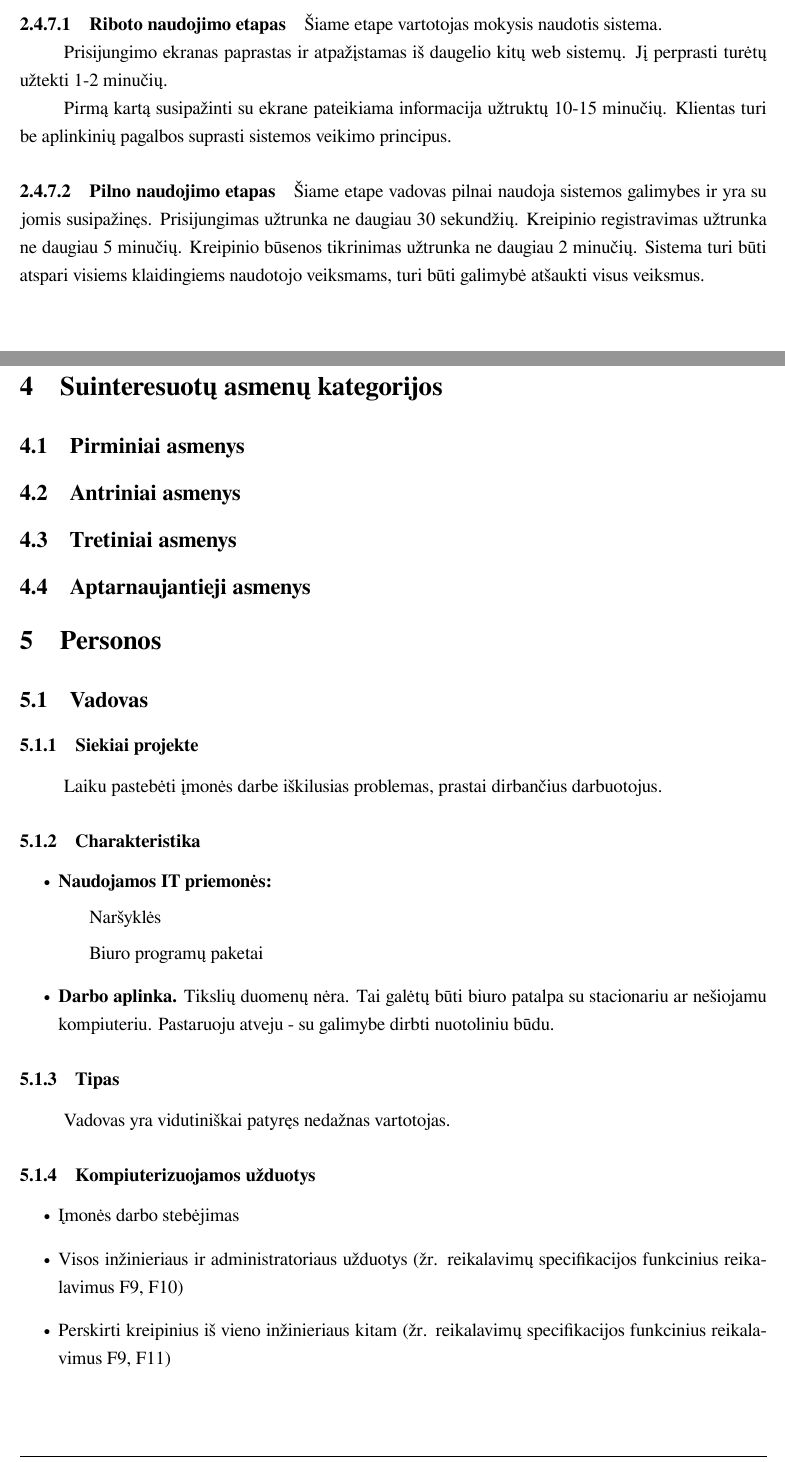
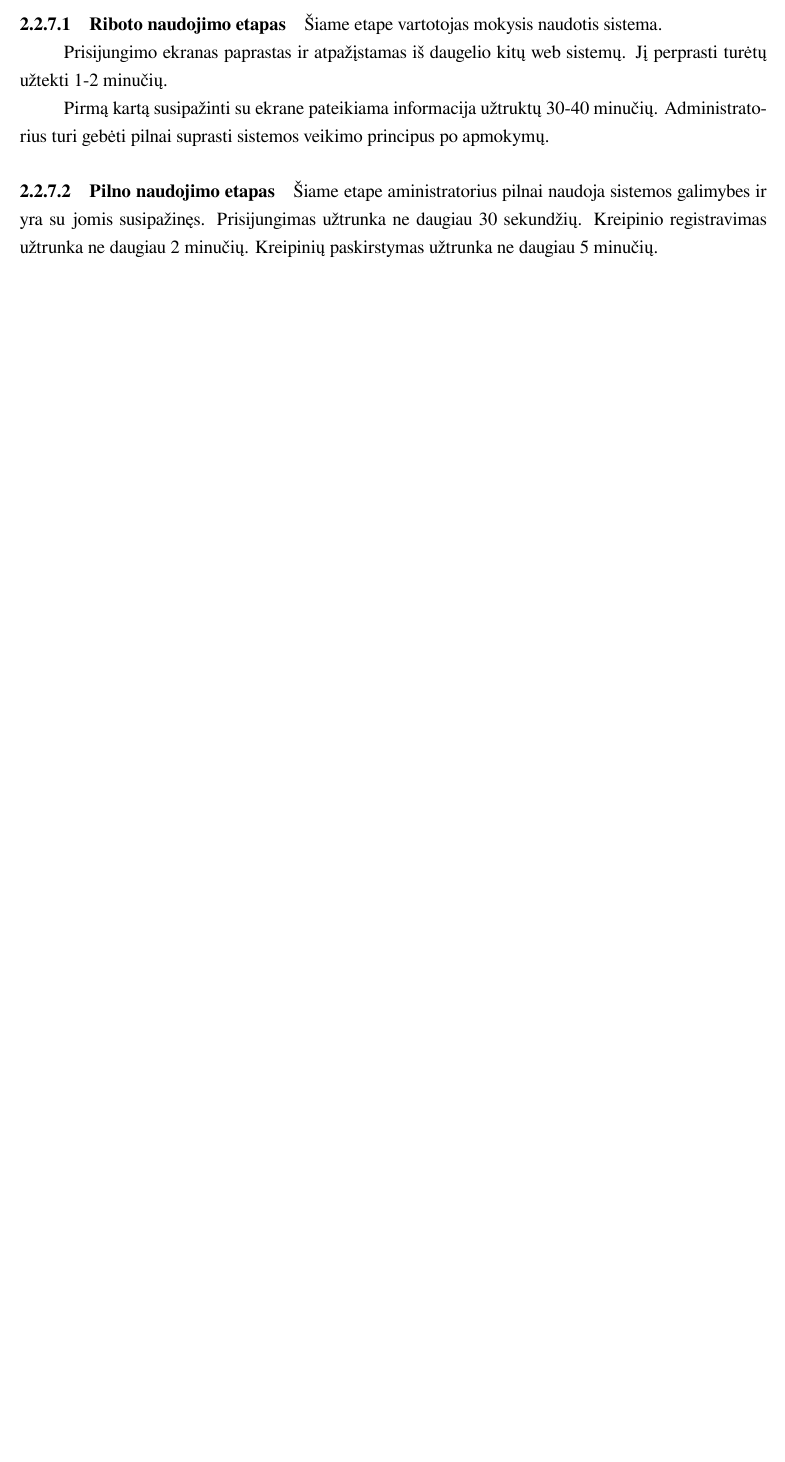
Before and after one commit to donce/help-desk, a LaTeX document (docs/zmogaus-kompiuterio-saveika/sistemos-panaudojamumo-tikslai/main.tex, which reads docs/zmogaus-kompiuterio-saveika/sistemos-panaudojamumo-tikslai/content.tex): two parts of pages 8 and 9 of 12 before the commit and part of page 7 of 9 after it, the two joined at a grey line, cut so that both start at the same text, the shorter picture padded with empty space. Compiled offline with XeLaTeX.

Commit message:
Persona - administratorius

```diff
--- a/docs/zmogaus-kompiuterio-saveika/sistemos-panaudojamumo-tikslai/content.tex
+++ b/docs/zmogaus-kompiuterio-saveika/sistemos-panaudojamumo-tikslai/content.tex
@@ -124,59 +120,13 @@
 			Prisijungimo ekranas paprastas ir atpažįstamas iš daugelio kitų web sistemų.
 			Jį perprasti turėtų užtekti 1-2 minučių.
 
-			Pirmą kartą susipažinti su ekrane pateikiama informacija užtruktų 10-15 minučių.
-			Klientas turi be aplinkinių pagalbos suprasti sistemos veikimo principus.
+			Pirmą kartą susipažinti su ekrane pateikiama informacija užtruktų 30-40 minučių.
+			Administratorius turi gebėti pilnai suprasti sistemos veikimo principus po apmokymų.
 
 			\setcounter{tocdepth}{5} \setcounter{secnumdepth}{5}
 
 			\paragraph{Pilno naudojimo etapas}
 
-			Šiame etape vadovas pilnai naudoja sistemos galimybes ir yra su jomis susipažinęs.
-			Prisijungimas užtrunka ne daugiau 30 sekundžių. Kreipinio registravimas užtrunka ne daugiau 5 minučių.
-			Kreipinio būsenos tikrinimas užtrunka ne daugiau 2 minučių.
-			Sistema turi būti atspari visiems klaidingiems naudotojo veiksmams, turi būti galimybė atšaukti visus veiksmus.
-
-\section{Įkvėpiančios idėjos}
-% TODO: 5 įkvepiančios idėjos
-% Padarysim greituoju būdu per susirinkimą?
-\section{Suinteresuotų asmenų kategorijos}
-% TODO: kategorijos - per susirinkimą???
-	\subsection{Pirminiai asmenys}
-
-	\subsection{Antriniai asmenys}
-
-	\subsection{Tretiniai asmenys}
-
-	\subsection{Aptarnaujantieji asmenys}
-
-\section{Personos}
-% TODO: Eilės tvarką pakeisim per susirinkimą
-
-	\subsection{Vadovas}
-
-		\subsubsection{Siekiai projekte}
-
-		Laiku pastebėti įmonės darbe iškilusias problemas, prastai dirbančius darbuotojus.
-
-		\subsubsection{Charakteristika}
-
-		\begin{itemize}
-			\item \textbf{Naudojamos IT priemonės:}
-				\subitem Naršyklės
-				\subitem Biuro programų paketai
-			\item \textbf{Darbo aplinka.} Tikslių duomenų nėra.
-			Tai galėtų būti biuro patalpa su stacionariu ar nešiojamu kompiuteriu.
-			Pastaruoju atveju - su galimybe dirbti nuotoliniu būdu.
-		\end{itemize}
-
-		\subsubsection{Tipas}
-
-		Vadovas yra vidutiniškai patyręs nedažnas vartotojas.
-
-		\subsubsection{Kompiuterizuojamos užduotys}
-
-		\begin{itemize}
-			\item Įmonės darbo stebėjimas
-			\item Visos inžinieriaus ir administratoriaus užduotys (žr. reikalavimų specifikacijos funkcinius reikalavimus F9, F10)
-			\item Perskirti kreipinius iš vieno inžinieriaus kitam (žr. reikalavimų specifikacijos funkcinius reikalavimus F9, F11)
-		\end{itemize}
+			Šiame etape aministratorius pilnai naudoja sistemos galimybes ir yra su jomis susipažinęs.
+			Prisijungimas užtrunka ne daugiau 30 sekundžių. Kreipinio registravimas užtrunka ne daugiau 2 minučių.
+			Kreipinių paskirstymas užtrunka ne daugiau 5 minučių.
```
Also changed, not shown: docs/zmogaus-kompiuterio-saveika/sistemos-panaudojamumo-tikslai/content.tex (60 more changed lines).
